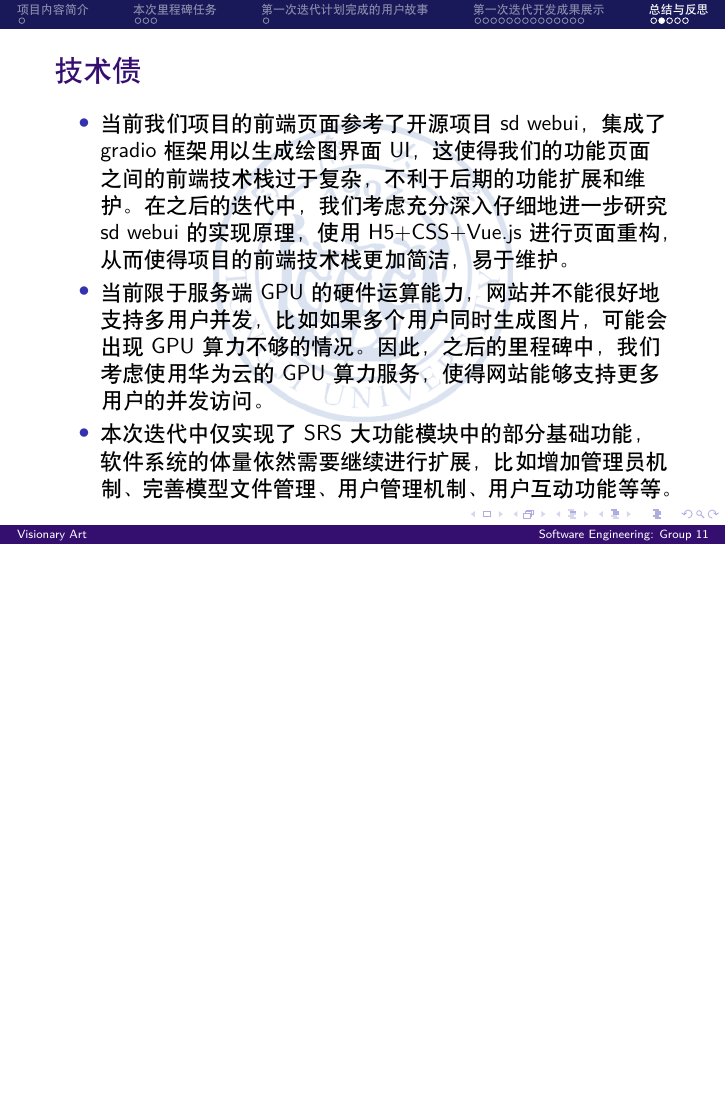
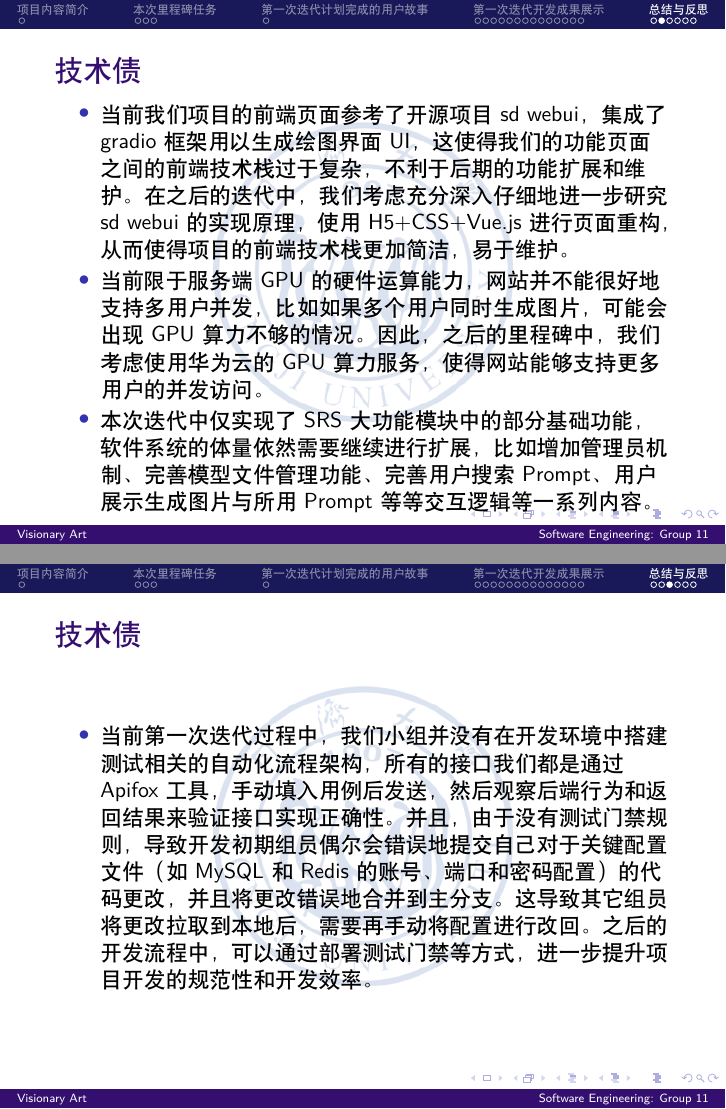
Before and after one commit to leo4048111/assignments_pre_ppt, LaTeX slides (iteration1_pre/main.tex, which reads iteration1_pre/contents/summary.tex): page 22 of 25 before the commit and pages 22 and 23 of 26 after it, the two joined at a grey line, the shorter picture padded with empty space. Compiled offline with XeLaTeX.

Commit message:
Update summary.tex

```diff
--- a/iteration1_pre/contents/summary.tex
+++ b/iteration1_pre/contents/summary.tex
@@ -27,7 +27,13 @@
     \begin{itemize}
         \item 当前我们项目的前端页面参考了开源项目sd webui，集成了gradio框架用以生成绘图界面UI，这使得我们的功能页面之间的前端技术栈过于复杂，不利于后期的功能扩展和维护。在之后的迭代中，我们考虑充分深入仔细地进一步研究sd webui的实现原理，使用H5+CSS+Vue.js进行页面重构，从而使得项目的前端技术栈更加简洁，易于维护。
         \item 当前限于服务端GPU的硬件运算能力，网站并不能很好地支持多用户并发，比如如果多个用户同时生成图片，可能会出现GPU算力不够的情况。因此，之后的里程碑中，我们考虑使用华为云的GPU算力服务，使得网站能够支持更多用户的并发访问。
-        \item 本次迭代中仅实现了SRS大功能模块中的部分基础功能，软件系统的体量依然需要继续进行扩展，比如增加管理员机制、完善模型文件管理、用户管理机制、用户互动功能等等。
+        \item 本次迭代中仅实现了SRS大功能模块中的部分基础功能，软件系统的体量依然需要继续进行扩展，比如增加管理员机制、完善模型文件管理功能、完善用户搜索Prompt、用户展示生成图片与所用Prompt等等交互逻辑等一系列内容。
+    \end{itemize}
+\end{frame}
+
+\begin{frame}{技术债}
+    \begin{itemize}
+        \item 当前第一次迭代过程中，我们小组并没有在开发环境中搭建测试相关的自动化流程架构，所有的接口我们都是通过Apifox工具，手动填入用例后发送，然后观察后端行为和返回结果来验证接口实现正确性。并且，由于没有测试门禁规则，导致开发初期组员偶尔会错误地提交自己对于关键配置文件（如MySQL和Redis的账号、端口和密码配置）的代码更改，并且将更改错误地合并到主分支。这导致其它组员将更改拉取到本地后，需要再手动将配置进行改回。之后的开发流程中，可以通过部署测试门禁等方式，进一步提升项目开发的规范性和开发效率。
     \end{itemize}
 \end{frame}
 
```
